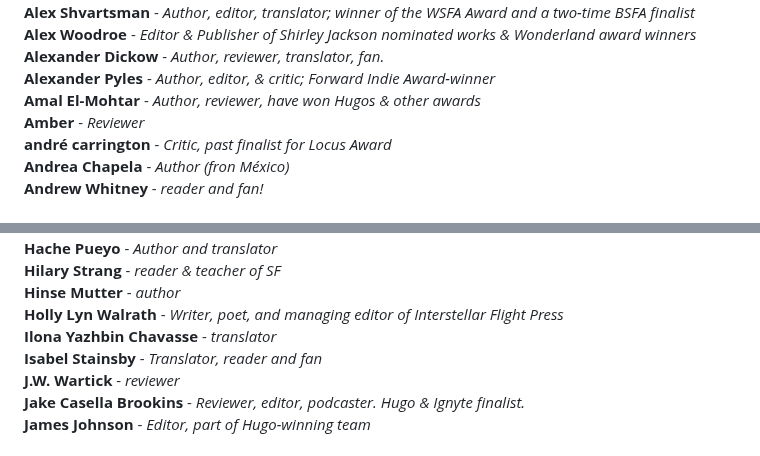
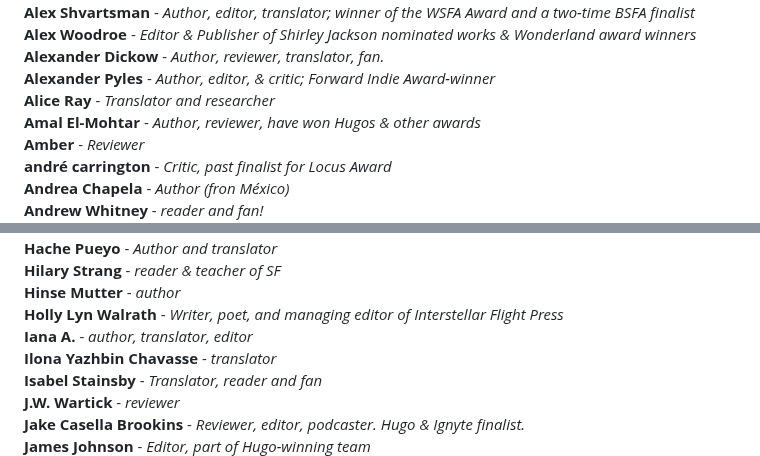
Before and after one commit to EdenKupe/translatedHugo, a Markdown page: en/signatories.md, 2 parts joined by grey strips. Drawn GitHub-style.

```diff
--- a/en/signatories.md
+++ b/en/signatories.md
@@ -28,6 +28,7 @@ This page will be updated with the names of folks who support the proposal to ad
 **Alex Woodroe** - *Editor & Publisher of Shirley Jackson nominated works & Wonderland award winners* <br>
 **Alexander Dickow** - *Author, reviewer, translator, fan.* <br>
 **Alexander Pyles** - *Author, editor, & critic; Forward Indie Award-winner* <br>
+**Alice Ray** - *Translator and researcher* <br>
 **Amal El-Mohtar** - *Author, reviewer, have won Hugos & other awards* <br>
 **Amber** - *Reviewer* <br>
 **andré carrington** - *Critic, past finalist for Locus Award* <br>
@@ -95,6 +96,7 @@ This page will be updated with the names of folks who support the proposal to ad
 **Hilary Strang** - *reader & teacher of SF* <br>
 **Hinse Mutter** - *author* <br>
 **Holly Lyn Walrath** - *Writer, poet, and managing editor of Interstellar Flight Press* <br>
+**Iana A.** - *author, translator, editor* <br>
 **Ilona Yazhbin Chavasse** - *translator* <br>
 **Isabel Stainsby** - *Translator, reader and fan* <br>
 **J.W. Wartick** - *reviewer* <br>
```
Also changed, not shown: other parts of en/signatories.md (+1 -1 lines).
